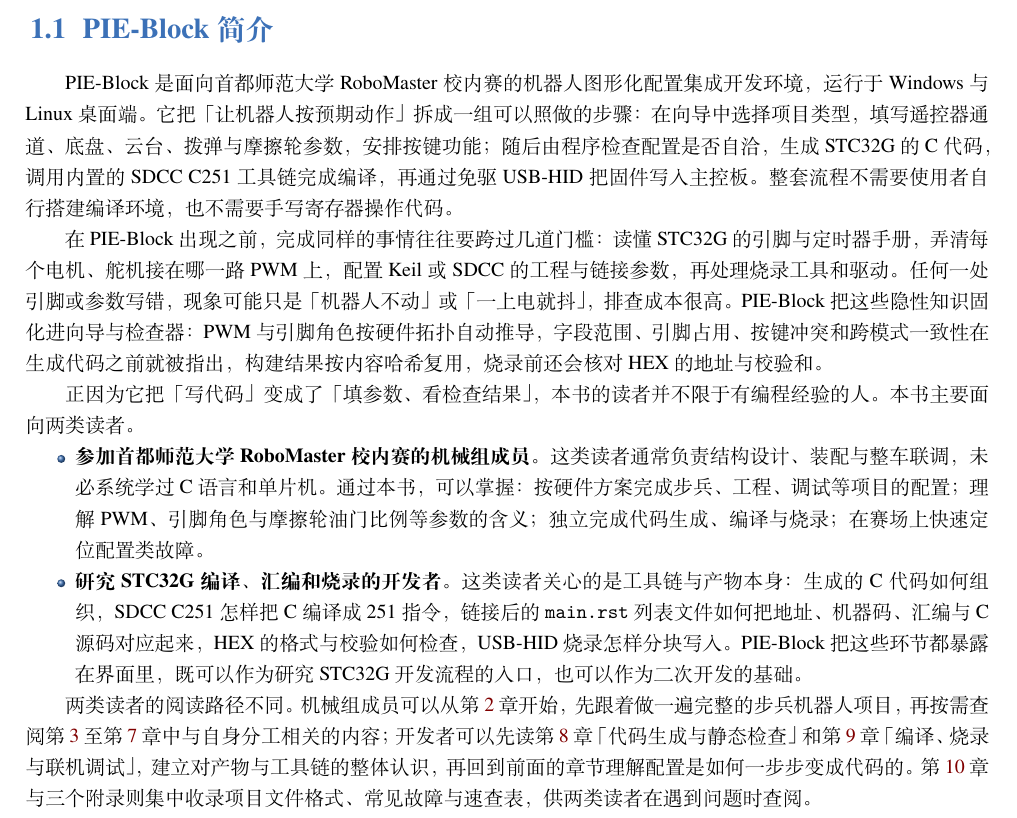
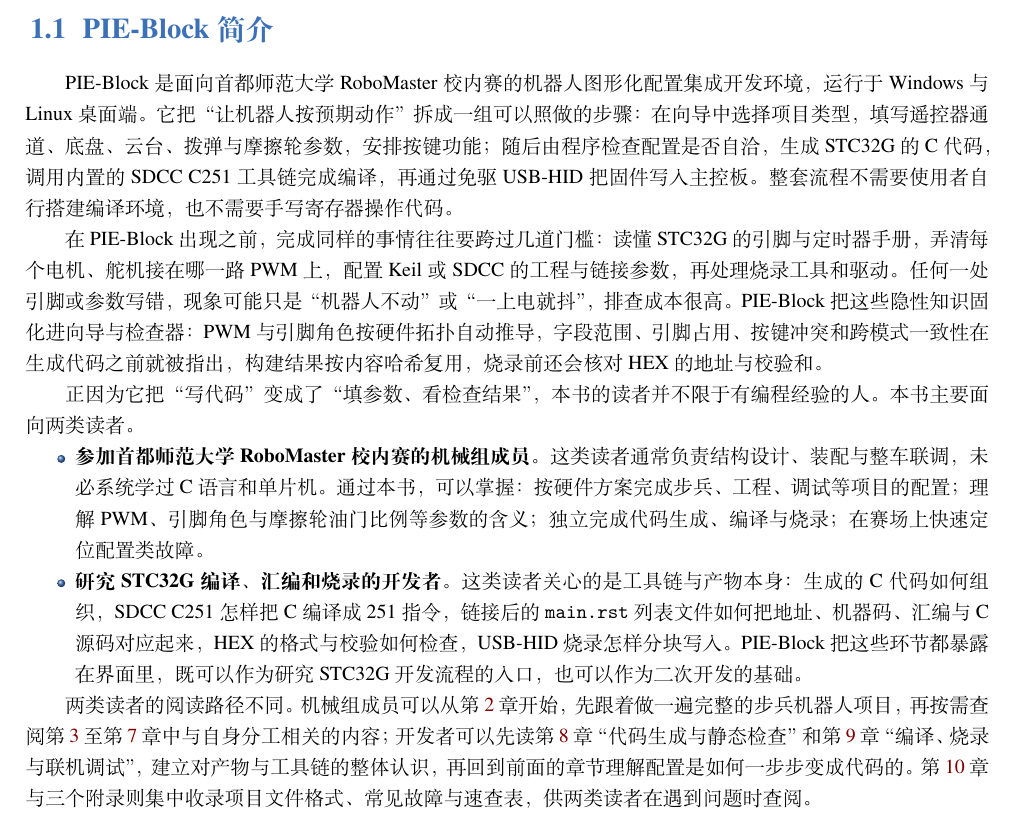
Before and after one commit to louqingjie/PIE-Block, a LaTeX book (book/main.tex, which reads book/chapters/ch01.tex): part of page 3 of 16, cut so that both start at the same text. Compiled offline with XeLaTeX; a missing font is replaced by an installed copy or a similar font.

Commit message:
docs(book): 正文引号统一改用中文弯引号

```diff
--- a/book/chapters/ch01.tex
+++ b/book/chapters/ch01.tex
@@ -4,7 +4,7 @@
 \section{PIE-Block 简介}
 
 PIE-Block 是面向首都师范大学 RoboMaster 校内赛的机器人图形化配置集成开发环境，运行于
-Windows 与 Linux 桌面端。它把「让机器人按预期动作」拆成一组可以照做的步骤：在向导中
+Windows 与 Linux 桌面端。它把“让机器人按预期动作”拆成一组可以照做的步骤：在向导中
 选择项目类型，填写遥控器通道、底盘、云台、拨弹与摩擦轮参数，安排按键功能；随后由程序
 检查配置是否自洽，生成 STC32G 的 C 代码，调用内置的 SDCC C251 工具链完成编译，再通过
 免驱 USB-HID 把固件写入主控板。整套流程不需要使用者自行搭建编译环境，也不需要手写
@@ -12,12 +12,12 @@
 
 在 PIE-Block 出现之前，完成同样的事情往往要跨过几道门槛：读懂 STC32G 的引脚与定时器
 手册，弄清每个电机、舵机接在哪一路 PWM 上，配置 Keil 或 SDCC 的工程与链接参数，再处理
-烧录工具和驱动。任何一处引脚或参数写错，现象可能只是「机器人不动」或「一上电就抖」，
+烧录工具和驱动。任何一处引脚或参数写错，现象可能只是“机器人不动”或“一上电就抖”，
 排查成本很高。PIE-Block 把这些隐性知识固化进向导与检查器：PWM 与引脚角色按硬件拓扑
 自动推导，字段范围、引脚占用、按键冲突和跨模式一致性在生成代码之前就被指出，构建结果
 按内容哈希复用，烧录前还会核对 HEX 的地址与校验和。
 
-正因为它把「写代码」变成了「填参数、看检查结果」，本书的读者并不限于有编程经验的人。
+正因为它把“写代码”变成了“填参数、看检查结果”，本书的读者并不限于有编程经验的人。
 本书主要面向两类读者。
 
 \begin{itemize}
@@ -37,7 +37,7 @@
 
 两类读者的阅读路径不同。机械组成员可以从第~\ref{ch:quickstart}~章开始，先跟着做一遍
 完整的步兵机器人项目，再按需查阅第~\ref{ch:chassis}~至第~\ref{ch:music}~章中与自身
-分工相关的内容；开发者可以先读第~\ref{ch:codegen}~章「代码生成与静态检查」和第%
-~\ref{ch:flash}~章「编译、烧录与联机调试」，建立对产物与工具链的整体认识，再回到前面的
+分工相关的内容；开发者可以先读第~\ref{ch:codegen}~章“代码生成与静态检查”和第%
+~\ref{ch:flash}~章“编译、烧录与联机调试”，建立对产物与工具链的整体认识，再回到前面的
 章节理解配置是如何一步步变成代码的。第~\ref{ch:advanced}~章与三个附录则集中收录项目
 文件格式、常见故障与速查表，供两类读者在遇到问题时查阅。
```
Also changed, not shown: book/chapters/appendix-a.tex (+1 -1 lines), book/README.md.
